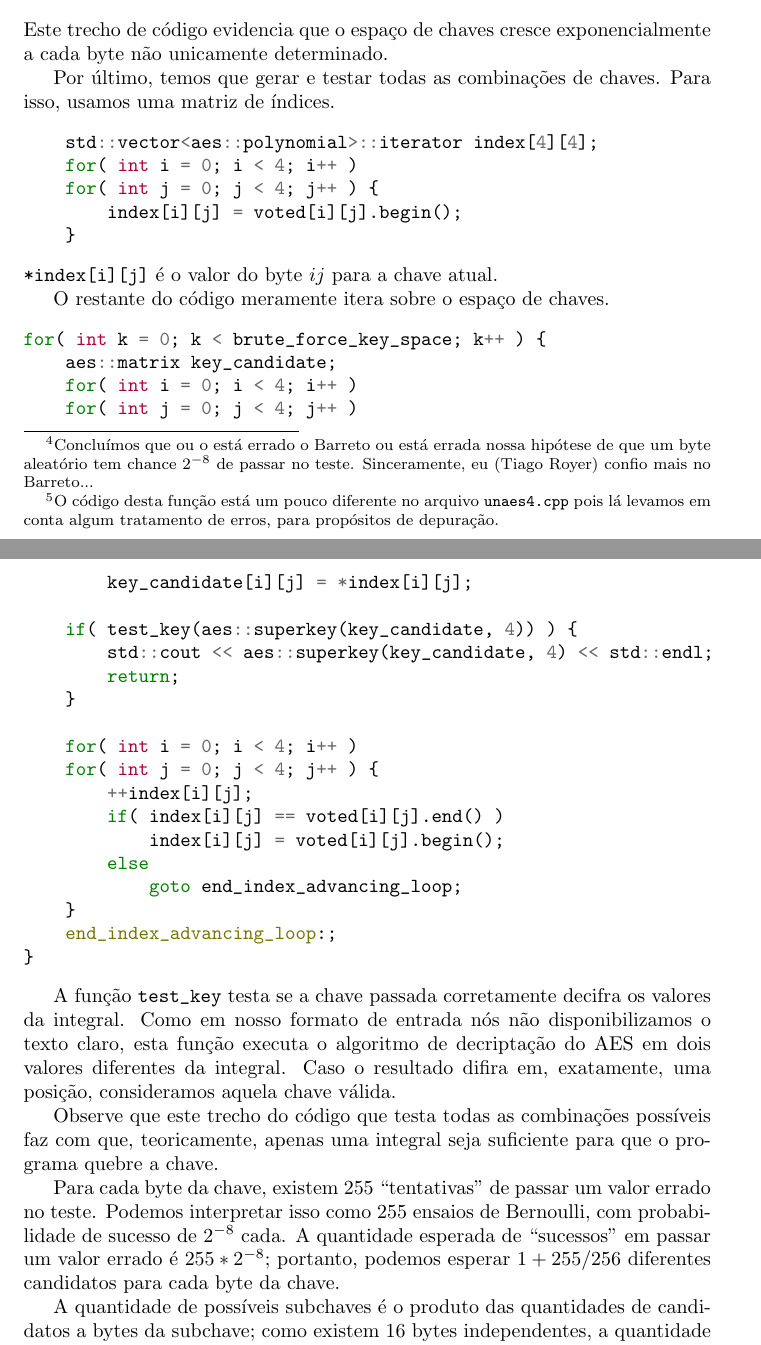
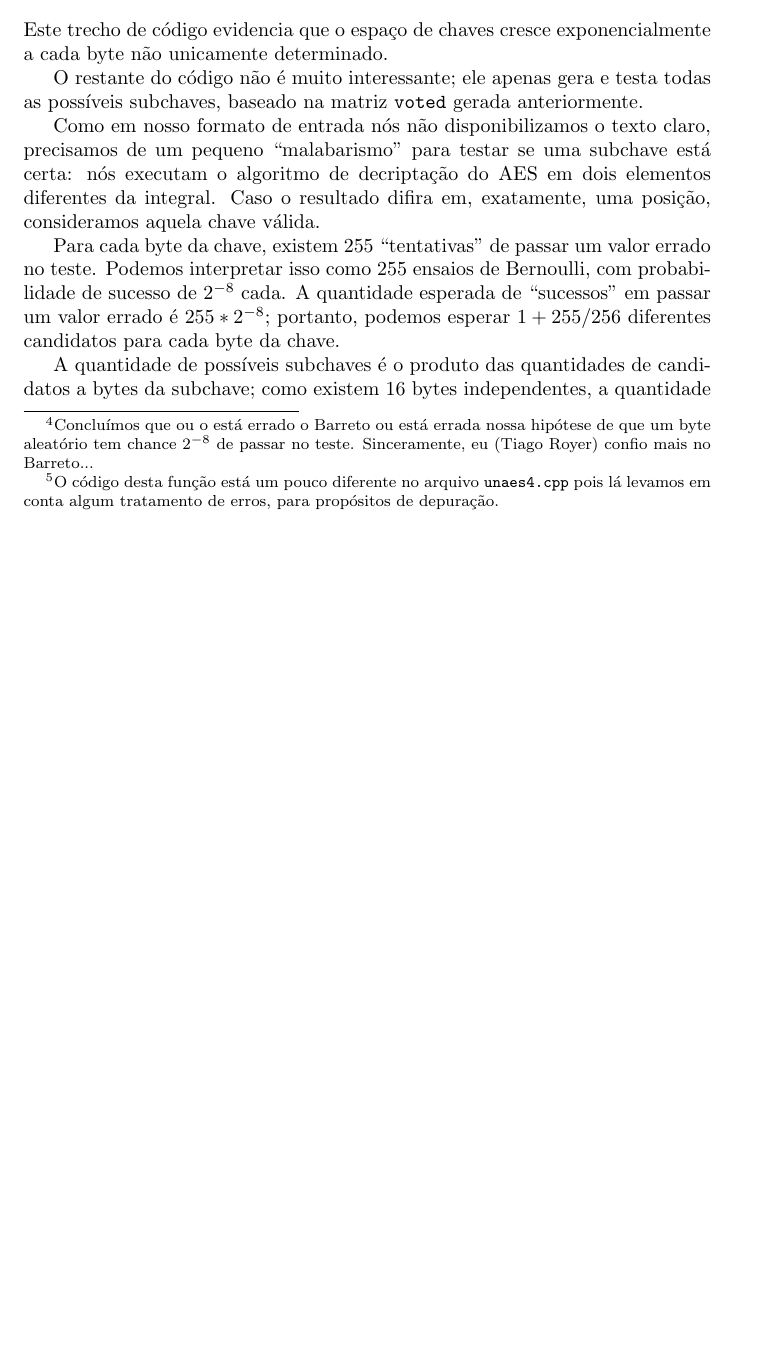
Before and after one commit to royertiago/INE5451, a LaTeX document (doc/relatorio2.tex): two parts of pages 5 and 6 of 6 before the commit and part of page 5 of 6 after it, the two joined at a grey line, cut so that both start at the same text, the shorter picture padded with empty space. Compiled offline with pdfLaTeX.

Commit message:
relatorio2.tex: Simplificada seção "Implementação do ataque".

```diff
--- a/doc/relatorio2.tex
+++ b/doc/relatorio2.tex
@@ -322,53 +322,16 @@ A etapa seguinte é popular os vetores \verb"voted[i][j]".
 Este trecho de código evidencia que o espaço de chaves
 cresce exponencialmente a cada byte não unicamente determinado.
 
-Por último, temos que gerar e testar todas as combinações de chaves.
-Para isso, usamos uma matriz de índices.
-\begin{cppcode}
-        std::vector<aes::polynomial>::iterator index[4][4];
-        for( int i = 0; i < 4; i++ )
-        for( int j = 0; j < 4; j++ ) {
-            index[i][j] = voted[i][j].begin();
-        }
-\end{cppcode}
-\verb"*index[i][j]" é o valor do byte $ij$ para a chave atual.
+O restante do código não é muito interessante;
+ele apenas gera e testa todas as possíveis subchaves,
+baseado na matriz \verb"voted" gerada anteriormente.
 
-O restante do código meramente itera sobre o espaço de chaves.
-\begin{cppcode}
-    for( int k = 0; k < brute_force_key_space; k++ ) {
-        aes::matrix key_candidate;
-        for( int i = 0; i < 4; i++ )
-        for( int j = 0; j < 4; j++ )
-            key_candidate[i][j] = *index[i][j];
-
-        if( test_key(aes::superkey(key_candidate, 4)) ) {
-            std::cout << aes::superkey(key_candidate, 4) << std::endl;
-            return;
-        }
-
-        for( int i = 0; i < 4; i++ )
-        for( int j = 0; j < 4; j++ ) {
-            ++index[i][j];
-            if( index[i][j] == voted[i][j].end() )
-                index[i][j] = voted[i][j].begin();
-            else
-                goto end_index_advancing_loop;
-        }
-        end_index_advancing_loop:;
-    }
-\end{cppcode}
-
-A função \verb"test_key" testa se a chave passada
-corretamente decifra os valores da integral.
 Como em nosso formato de entrada nós não disponibilizamos o texto claro,
-esta função executa o algoritmo de decriptação do AES
-em dois valores diferentes da integral.
+precisamos de um pequeno ``malabarismo'' para testar se uma subchave está certa:
+nós executam o algoritmo de decriptação do AES
+em dois elementos diferentes da integral.
 Caso o resultado difira em, exatamente, uma posição,
 consideramos aquela chave válida.
-
-Observe que este trecho do código que testa todas as combinações possíveis
-faz com que, teoricamente,
-apenas uma integral seja suficiente para que o programa quebre a chave.
 
 Para cada byte da chave,
 existem $255$ ``tentativas'' de passar um valor errado no teste.
```
